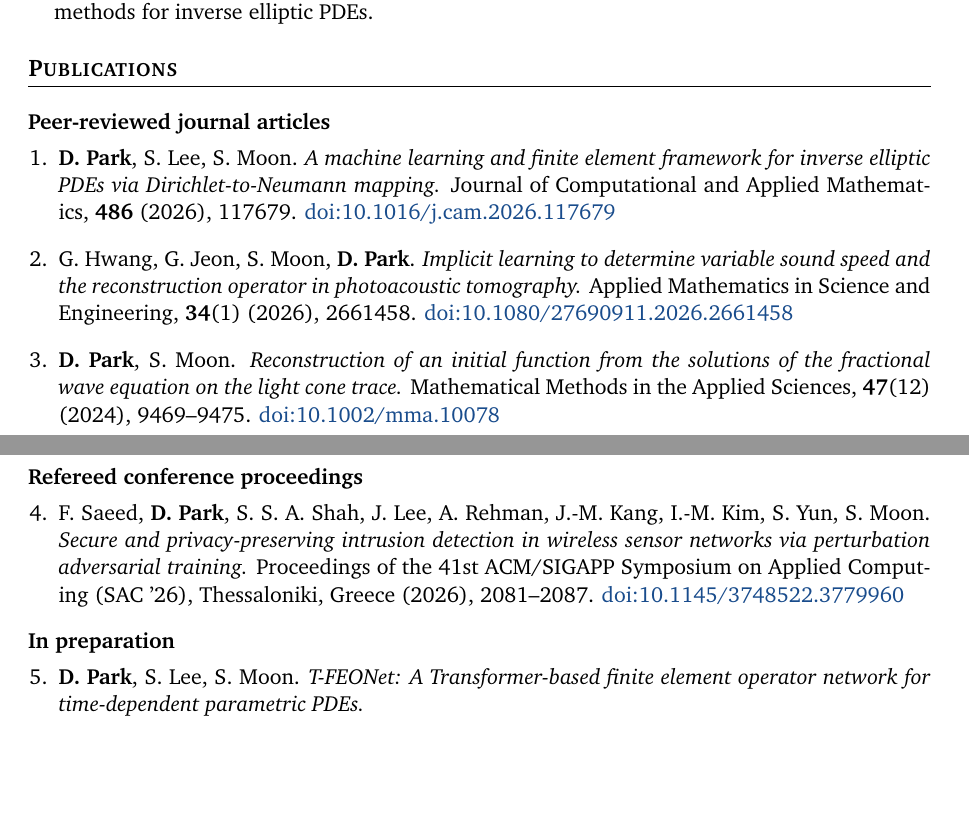
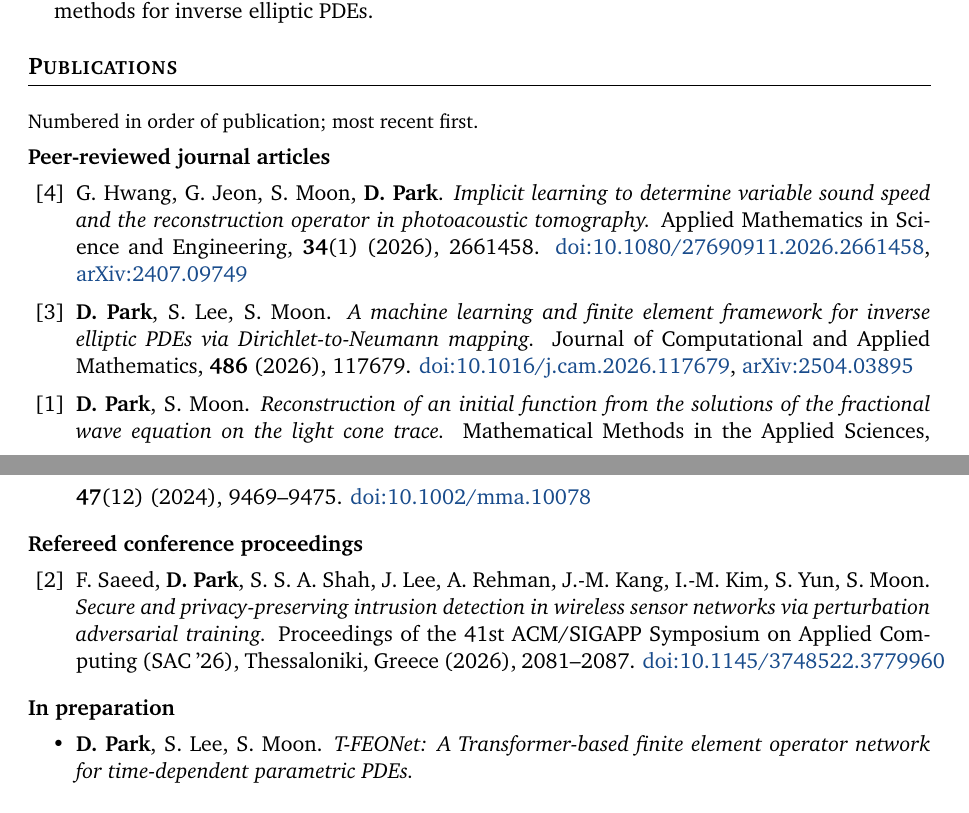
Before and after one commit to Dabin-Park/Dabin-Park, a LaTeX CV (cv.tex): two parts of pages 1 and 2 of 3, joined at a grey line, cut so that both start at the same text, the shorter picture padded with empty space. Compiled offline with pdfLaTeX.

Commit message:
CV: 논문 번호를 출판 순서로 매기고 arXiv 링크를 PDF 판에도 단다
목록은 최신 논문이 위에 오는 역순 그대로 두고, 번호만 출판 순서([1] MMA 2024,
[2] SAC '26, [3] JCAM 2026-04-05 온라인, [4] AMSE 2026-04-24 온라인)로 바꿔 새 논문이
생겨도 기존 번호가 바뀌지 않게 한다. 투고 준비 중인 논문은 번호 없이 둔다.
cv.tex 에도 README 처럼 두 논문의 arXiv 링크를 넣는다(arXiv 에는 이 두 편만 있다).

Co-Authored-By: Claude Opus 5.5 <noreply@anthropic.com>

```diff
--- a/cv.tex
+++ b/cv.tex
@@ -70,41 +70,46 @@ operator learning and scientific machine learning for partial differential equat
 
 \section{Publications}
 
-\textbf{Peer-reviewed journal articles}
-\begin{enumerate}[leftmargin=1.4em, itemsep=0.5em, topsep=0.4em]
-  \item \me, S.~Lee, S.~Moon.
+\noindent\small Numbered in order of publication; most recent first.\normalsize
+
+\vspace{0.4em}
+\noindent\textbf{Peer-reviewed journal articles}
+\begin{itemize}[leftmargin=2.2em, itemsep=0.5em, topsep=0.4em]
+  \item[{[4]}] G.~Hwang, G.~Jeon, S.~Moon, \me.
+    \emph{Implicit learning to determine variable sound speed and the reconstruction operator in photoacoustic tomography.}
+    Applied Mathematics in Science and Engineering, \textbf{34}(1) (2026), 2661458.
+    \href{https://doi.org/10.1080/27690911.2026.2661458}{doi:10.1080/27690911.2026.2661458},
+    \href{https://arxiv.org/abs/2407.09749}{arXiv:2407.09749}
+
+  \item[{[3]}] \me, S.~Lee, S.~Moon.
     \emph{A machine learning and finite element framework for inverse elliptic PDEs via Dirichlet-to-Neumann mapping.}
     Journal of Computational and Applied Mathematics, \textbf{486} (2026), 117679.
-    \href{https://doi.org/10.1016/j.cam.2026.117679}{doi:10.1016/j.cam.2026.117679}
+    \href{https://doi.org/10.1016/j.cam.2026.117679}{doi:10.1016/j.cam.2026.117679},
+    \href{https://arxiv.org/abs/2504.03895}{arXiv:2504.03895}
 
-  \item G.~Hwang, G.~Jeon, S.~Moon, \me.
-    \emph{Implicit learning to determine variable sound speed and the reconstruction operator in photoacoustic tomography.}
-    Applied Mathematics in Science and Engineering, \textbf{34}(1) (2026), 2661458.
-    \href{https://doi.org/10.1080/27690911.2026.2661458}{doi:10.1080/27690911.2026.2661458}
-
-  \item \me, S.~Moon.
+  \item[{[1]}] \me, S.~Moon.
     \emph{Reconstruction of an initial function from the solutions of the fractional wave equation on the light cone trace.}
     Mathematical Methods in the Applied Sciences, \textbf{47}(12) (2024), 9469--9475.
     \href{https://doi.org/10.1002/mma.10078}{doi:10.1002/mma.10078}
-\end{enumerate}
+\end{itemize}
 
 \vspace{0.5em}
 \noindent\textbf{Refereed conference proceedings}
-\begin{enumerate}[leftmargin=1.4em, itemsep=0.5em, topsep=0.4em, start=4]
-  \item F.~Saeed, \me, S.~S.~A.~Shah, J.~Lee, A.~Rehman, J.-M.~Kang, I.-M.~Kim, S.~Yun, S.~Moon.
+\begin{itemize}[leftmargin=2.2em, itemsep=0.5em, topsep=0.4em]
+  \item[{[2]}] F.~Saeed, \me, S.~S.~A.~Shah, J.~Lee, A.~Rehman, J.-M.~Kang, I.-M.~Kim, S.~Yun, S.~Moon.
     \emph{Secure and privacy-preserving intrusion detection in wireless sensor networks via
     perturbation adversarial training.}
     Proceedings of the 41st ACM/SIGAPP Symposium on Applied Computing (SAC~'26),
     Thessaloniki, Greece (2026), 2081--2087.
     \href{https://doi.org/10.1145/3748522.3779960}{doi:10.1145/3748522.3779960}
-\end{enumerate}
+\end{itemize}
 
 \vspace{0.5em}
 \noindent\textbf{In preparation}
-\begin{enumerate}[leftmargin=1.4em, itemsep=0.5em, topsep=0.4em, start=5]
+\begin{itemize}[leftmargin=2.2em, itemsep=0.5em, topsep=0.4em]
   \item \me, S.~Lee, S.~Moon.
     \emph{T-FEONet: A Transformer-based finite element operator network for time-dependent parametric PDEs.}
-\end{enumerate}
+\end{itemize}
 
 \section{Scholarships}
 
```
Also changed, not shown: README.md, cv.pdf.
